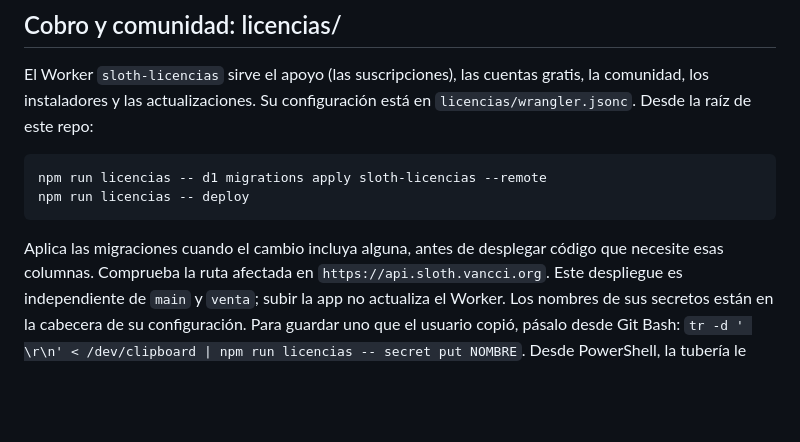
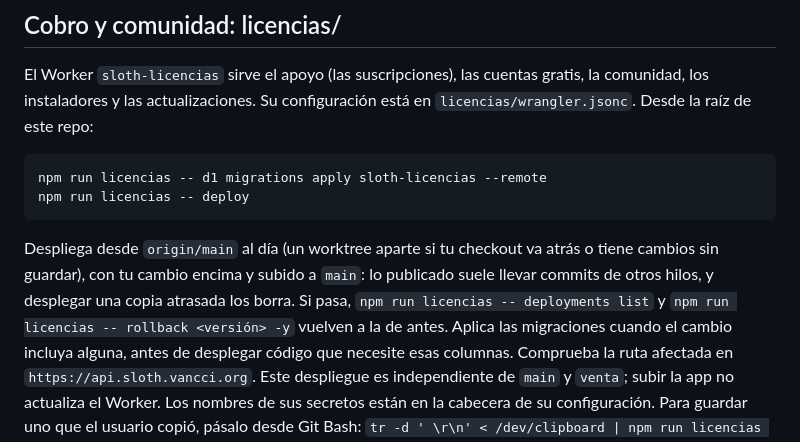
Before and after one commit to Vancci-sloth/Sloth, a Markdown page: docs/agents/publicacion.md, the part around the change. GitHub-like rendering; blank space fills up the shorter version.

Commit message:
El cobro se despliega desde origin/main al día: una copia atrasada borra lo que otros hilos ya publicaron (y cómo volver con rollback)
Co-Authored-By: Claude Opus 5.5 <noreply@anthropic.com>

````diff
--- a/docs/agents/publicacion.md
+++ b/docs/agents/publicacion.md
@@ -66,6 +66,9 @@ npm run licencias -- d1 migrations apply sloth-licencias --remote
 npm run licencias -- deploy
 ```
 
+Despliega desde `origin/main` al día (un worktree aparte si tu checkout va atrás o tiene cambios sin guardar), con tu
+cambio encima y subido a `main`: lo publicado suele llevar commits de otros hilos, y desplegar una copia atrasada los
+borra. Si pasa, `npm run licencias -- deployments list` y `npm run licencias -- rollback <versión> -y` vuelven a la de antes.
 Aplica las migraciones cuando el cambio incluya alguna, antes de desplegar código que necesite esas columnas.
 Comprueba la ruta afectada en `https://api.sloth.vancci.org`. Este despliegue es independiente de
 `main` y `venta`; subir la app no actualiza el Worker. Los nombres de sus secretos están en la cabecera de su configuración.
````
